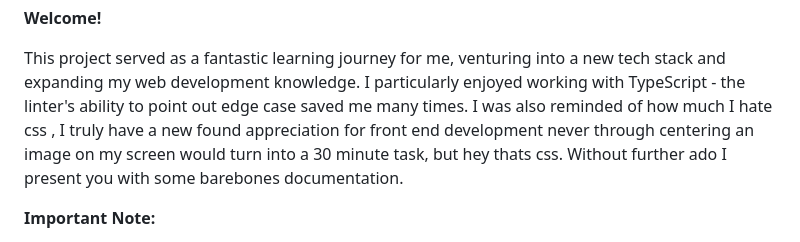
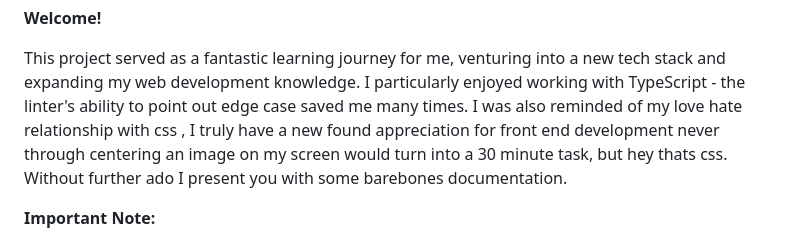
Before and after one commit to yoyokabo/Minly-Dashboards, a Markdown page: README.md, the part around the change. Rendered like a GitHub page.

```diff
--- a/README.md
+++ b/README.md
@@ -1,7 +1,7 @@
 **Welcome!**
 
 This project served as a fantastic learning journey for me, venturing into a new tech stack and expanding my web development knowledge. I particularly enjoyed working with TypeScript - the linter's ability to point out edge case saved me many times.
-I was also reminded of how much I hate css , I truly have a new found appreciation for front end development never through centering an image on my screen would turn into a 30 minute task, but hey thats css.
+I was also reminded of my love hate relationship with css , I truly have a new found appreciation for front end development never through centering an image on my screen would turn into a 30 minute task, but hey thats css.
 Without further ado I present you with some barebones documentation.
 
 **Important Note:**
```
